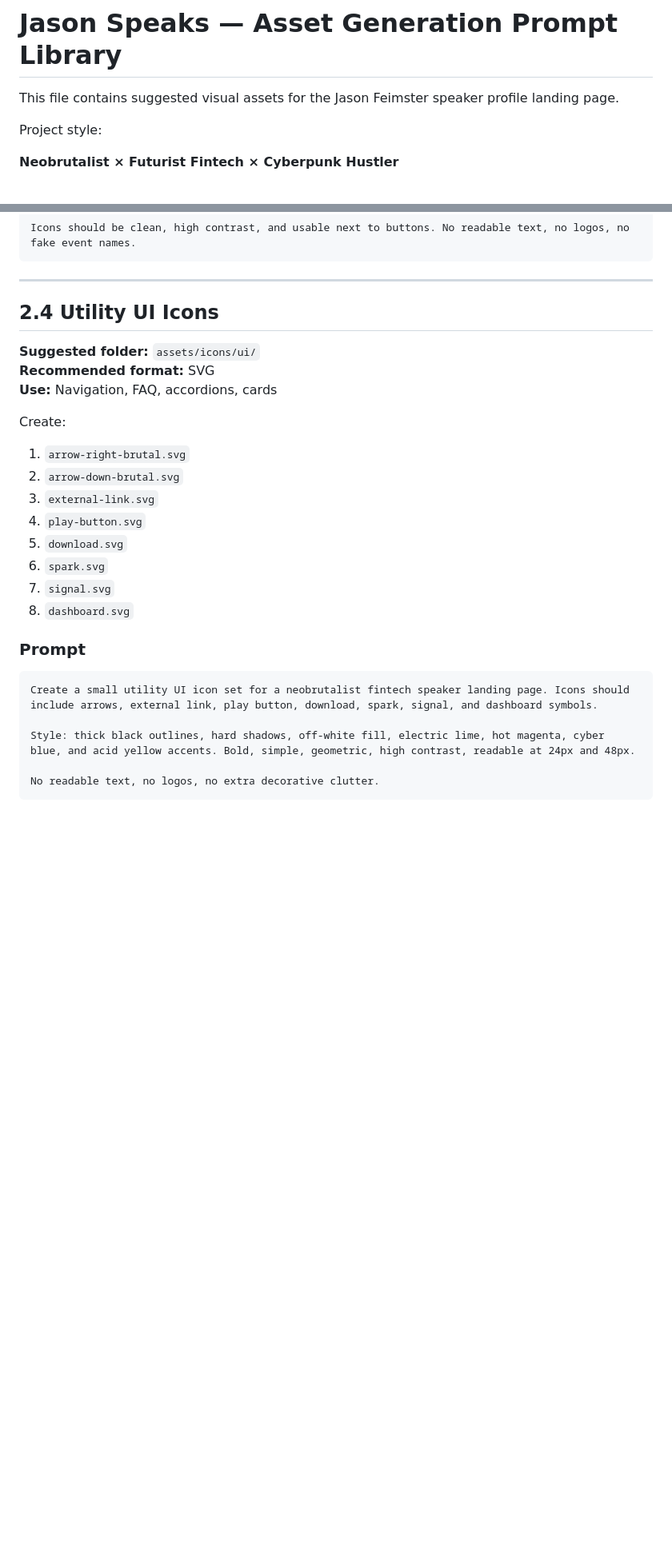
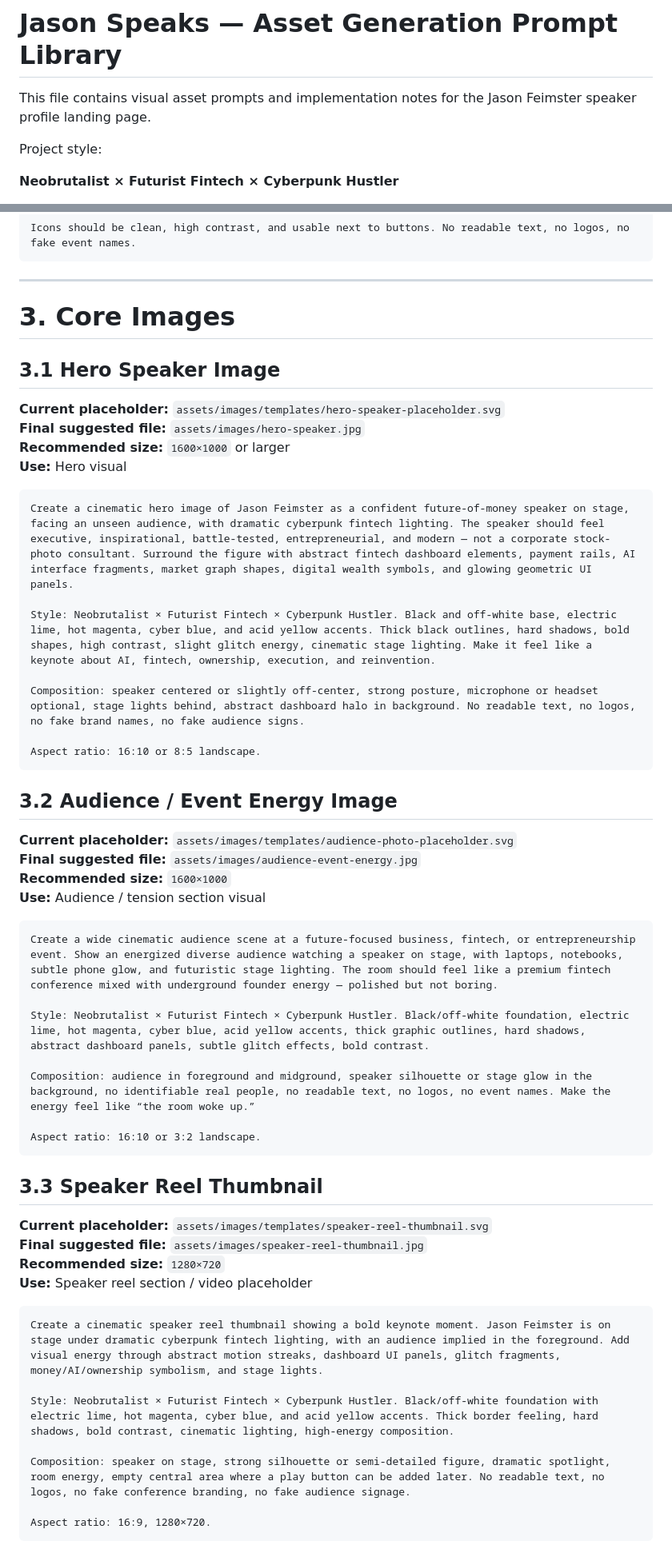
Before and after one commit to JFeimster/jason-speaks, a Markdown page: docs/asset-generation-prompts.md, 2 parts joined by grey strips. Shown at 80% size. Rendered like a GitHub page; blank space fills up the shorter version.

````diff
--- a/docs/asset-generation-prompts.md
+++ b/docs/asset-generation-prompts.md
@@ -1,6 +1,6 @@
 # Jason Speaks — Asset Generation Prompt Library
 
-This file contains suggested visual assets for the Jason Feimster speaker profile landing page.
+This file contains visual asset prompts and implementation notes for the Jason Feimster speaker profile landing page.
 
 Project style:
 
@@ -224,28 +229,56 @@ Icons should be clean, high contrast, and usable next to buttons. No readable te
 
 ---
 
-## 2.4 Utility UI Icons
+# 3. Core Images
 
-**Suggested folder:** `assets/icons/ui/`
-**Recommended format:** SVG
-**Use:** Navigation, FAQ, accordions, cards
+## 3.1 Hero Speaker Image
 
-Create:
-
-1. `arrow-right-brutal.svg`
-2. `arrow-down-brutal.svg`
-3. `external-link.svg`
-4. `play-button.svg`
-5. `download.svg`
-6. `spark.svg`
-7. `signal.svg`
-8. `dashboard.svg`
-
-### Prompt
+**Current placeholder:** `assets/images/templates/hero-speaker-placeholder.svg`
+**Final suggested file:** `assets/images/hero-speaker.jpg`
+**Recommended size:** `1600×1000` or larger
+**Use:** Hero visual
 
 ```txt
-Create a small utility UI icon set for a neobrutalist fintech speaker landing page. Icons should include arrows, external link, play button, download, spark, signal, and dashboard symbols.
+Create a cinematic hero image of Jason Feimster as a confident future-of-money speaker on stage, facing an unseen audience, with dramatic cyberpunk fintech lighting. The speaker should feel executive, inspirational, battle-tested, entrepreneurial, and modern — not a corporate stock-photo consultant. Surround the figure with abstract fintech dashboard elements, payment rails, AI interface fragments, market graph shapes, digital wealth symbols, and glowing geometric UI panels.
 
-Style: thick black outlines, hard shadows, off-white fill, electric lime, hot magenta, cyber blue, and acid yellow accents. Bold, simple, geometric, high contrast, readable at 24px and 48px.
+Style: Neobrutalist × Futurist Fintech × Cyberpunk Hustler. Black and off-white base, electric lime, hot magenta, cyber blue, and acid yellow accents. Thick black outlines, hard shadows, bold shapes, high contrast, slight glitch energy, cinematic stage lighting. Make it feel like a keynote about AI, fintech, ownership, execution, and reinvention.
 
-No readable text, no logos, no extra decorative clutter.
+Composition: speaker centered or slightly off-center, strong posture, microphone or headset optional, stage lights behind, abstract dashboard halo in background. No readable text, no logos, no fake brand names, no fake audience signs.
+
+Aspect ratio: 16:10 or 8:5 landscape.
+```
+
+## 3.2 Audience / Event Energy Image
+
+**Current placeholder:** `assets/images/templates/audience-photo-placeholder.svg`
+**Final suggested file:** `assets/images/audience-event-energy.jpg`
+**Recommended size:** `1600×1000`
+**Use:** Audience / tension section visual
+
+```txt
+Create a wide cinematic audience scene at a future-focused business, fintech, or entrepreneurship event. Show an energized diverse audience watching a speaker on stage, with laptops, notebooks, subtle phone glow, and futuristic stage lighting. The room should feel like a premium fintech conference mixed with underground founder energy — polished but not boring.
+
+Style: Neobrutalist × Futurist Fintech × Cyberpunk Hustler. Black/off-white foundation, electric lime, hot magenta, cyber blue, acid yellow accents, thick graphic outlines, hard shadows, abstract dashboard panels, subtle glitch effects, bold contrast.
+
+Composition: audience in foreground and midground, speaker silhouette or stage glow in the background, no identifiable real people, no readable text, no logos, no event names. Make the energy feel like “the room woke up.”
+
+Aspect ratio: 16:10 or 3:2 landscape.
+```
+
+## 3.3 Speaker Reel Thumbnail
+
+**Current placeholder:** `assets/images/templates/speaker-reel-thumbnail.svg`
+**Final suggested file:** `assets/images/speaker-reel-thumbnail.jpg`
+**Recommended size:** `1280×720`
+**Use:** Speaker reel section / video placeholder
+
+```txt
+Create a cinematic speaker reel thumbnail showing a bold keynote moment. Jason Feimster is on stage under dramatic cyberpunk fintech lighting, with an audience implied in the foreground. Add visual energy through abstract motion streaks, dashboard UI panels, glitch fragments, money/AI/ownership symbolism, and stage lights.
+
+Style: Neobrutalist × Futurist Fintech × Cyberpunk Hustler. Black/off-white foundation with electric lime, hot magenta, cyber blue, and acid yellow accents. Thick border feeling, hard shadows, bold contrast, cinematic lighting, high-energy composition.
+
+Composition: speaker on stage, strong silhouette or semi-detailed figure, dramatic spotlight, room energy, empty central area where a play button can be added later. No readable text, no logos, no fake conference branding, no fake audience signage.
+
+Aspect ratio: 16:9, 1280×720.
+```
+
````
Also changed, not shown: other parts of docs/asset-generation-prompts.md (+136 -331 lines).
